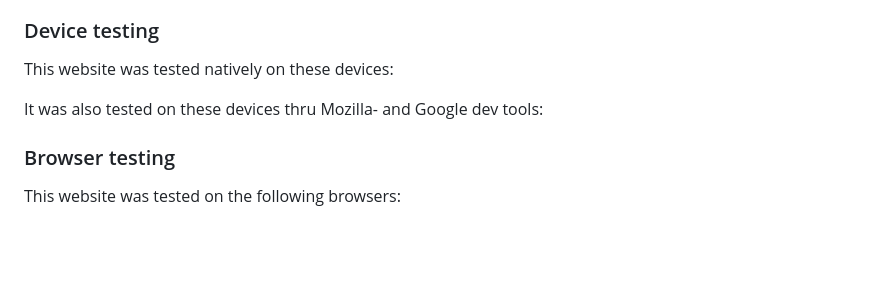
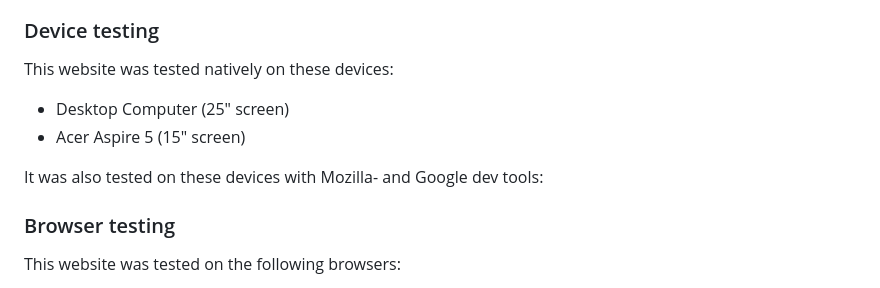
Before and after one commit to jackcrosbie/hackathon-feb, a Markdown page: README.md, the part around one of its changes. Drawn GitHub-style; blank space fills up the shorter version.

Commit message:
updated device testing

```diff
--- a/README.md
+++ b/README.md
@@ -134,9 +134,10 @@ We wanted the admin to:
 
 ### Device testing
 This website was tested natively on these devices:
+- Desktop Computer (25" screen)
+- Acer Aspire 5 (15" screen)
 
-
-It was also tested on these devices thru Mozilla- and Google dev tools:
+It was also tested on these devices with Mozilla- and Google dev tools:
 
 
 ### Browser testing
```
Also changed, not shown: other parts of README.md (+1 -1 lines).
